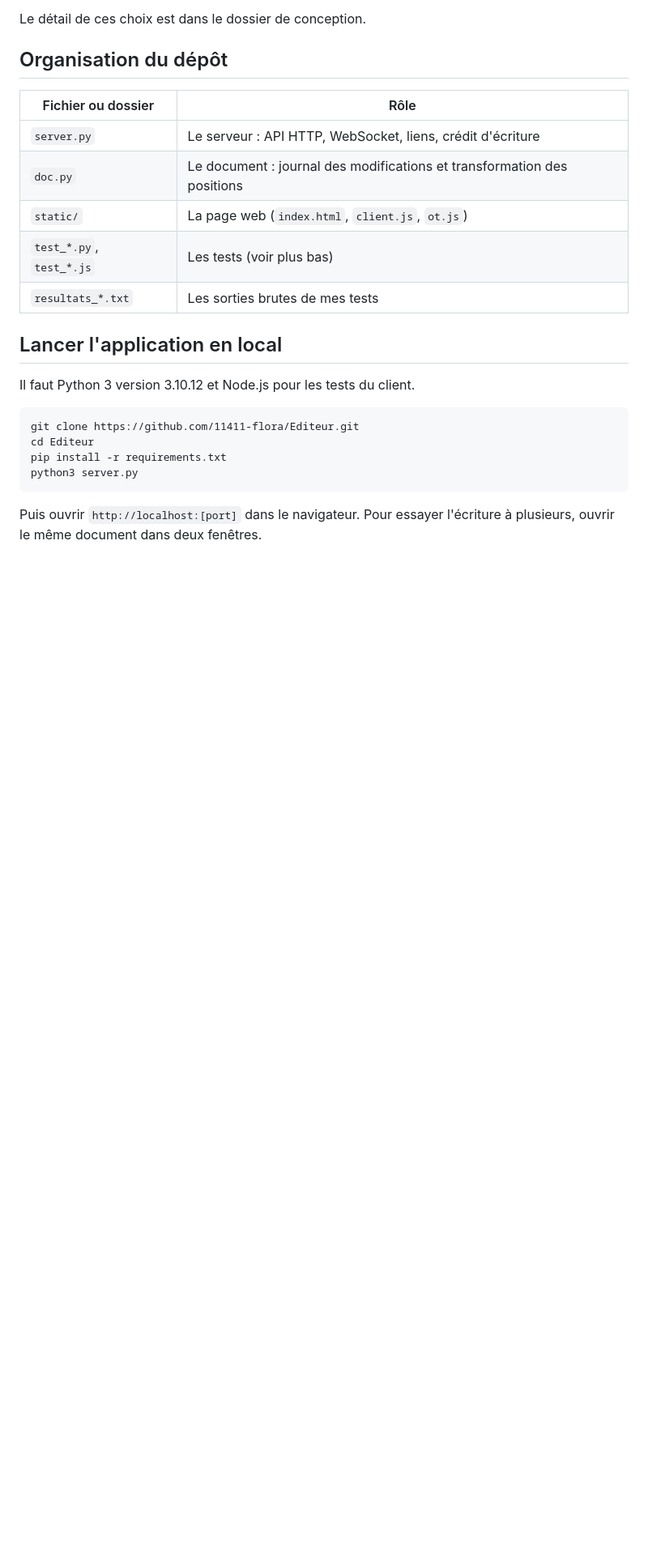
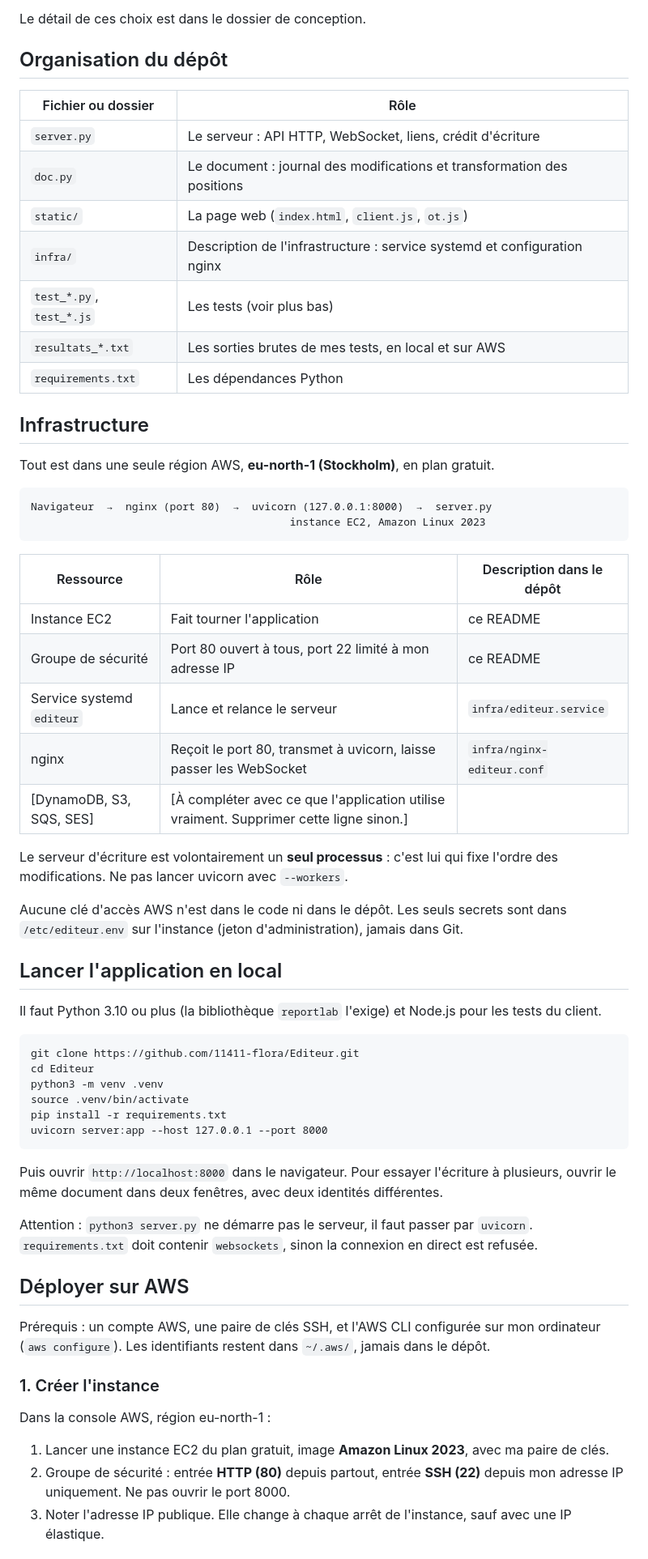
Before and after one commit to 11411-flora/Editeur, a Markdown page: README.md, the part around one of its changes. Shown at 81% size. Rendered like a GitHub page; blank space fills up the shorter version.

````diff
--- a/README.md
+++ b/README.md
@@ -28,18 +28,58 @@ Le détail de ces choix est dans le dossier de conception.
 | `server.py` | Le serveur : API HTTP, WebSocket, liens, crédit d'écriture |
 | `doc.py` | Le document : journal des modifications et transformation des positions |
 | `static/` | La page web (`index.html`, `client.js`, `ot.js`) |
+| `infra/` | Description de l'infrastructure : service systemd et configuration nginx |
 | `test_*.py`, `test_*.js` | Les tests (voir plus bas) |
-| `resultats_*.txt` | Les sorties brutes de mes tests |
+| `resultats_*.txt` | Les sorties brutes de mes tests, en local et sur AWS |
+| `requirements.txt` | Les dépendances Python |
+
+## Infrastructure
+
+Tout est dans une seule région AWS, **eu-north-1 (Stockholm)**, en plan gratuit.
+
+```
+Navigateur  →  nginx (port 80)  →  uvicorn (127.0.0.1:8000)  →  server.py
+                                         instance EC2, Amazon Linux 2023
+```
+
+| Ressource | Rôle | Description dans le dépôt |
+| --- | --- | --- |
+| Instance EC2 | Fait tourner l'application | ce README |
+| Groupe de sécurité | Port 80 ouvert à tous, port 22 limité à mon adresse IP | ce README |
+| Service systemd `editeur` | Lance et relance le serveur | `infra/editeur.service` |
+| nginx | Reçoit le port 80, transmet à uvicorn, laisse passer les WebSocket | `infra/nginx-editeur.conf` |
+| [DynamoDB, S3, SQS, SES] | [À compléter avec ce que l'application utilise vraiment. Supprimer cette ligne sinon.] | |
+
+Le serveur d'écriture est volontairement un **seul processus** : c'est lui qui fixe l'ordre des modifications. Ne pas lancer uvicorn avec `--workers`.
+
+Aucune clé d'accès AWS n'est dans le code ni dans le dépôt. Les seuls secrets sont dans `/etc/editeur.env` sur l'instance (jeton d'administration), jamais dans Git.
 
 ## Lancer l'application en local
 
-Il faut Python 3 version 3.10.12 et Node.js pour les tests du client.
+Il faut Python 3.10 ou plus (la bibliothèque `reportlab` l'exige) et Node.js pour les tests du client.
 
 ```
 git clone https://github.com/11411-flora/Editeur.git
 cd Editeur
+python3 -m venv .venv
+source .venv/bin/activate
 pip install -r requirements.txt
-python3 server.py
+uvicorn server:app --host 127.0.0.1 --port 8000
 ```
 
-Puis ouvrir `http://localhost:[port]` dans le navigateur. Pour essayer l'écriture à plusieurs, ouvrir le même document dans deux fenêtres.
+Puis ouvrir `http://localhost:8000` dans le navigateur. Pour essayer l'écriture à plusieurs, ouvrir le même document dans deux fenêtres, avec deux identités différentes.
+
+Attention : `python3 server.py` ne démarre pas le serveur, il faut passer par `uvicorn`. `requirements.txt` doit contenir `websockets`, sinon la connexion en direct est refusée.
+
+## Déployer sur AWS
+
+Prérequis : un compte AWS, une paire de clés SSH, et l'AWS CLI configurée sur mon ordinateur (`aws configure`). Les identifiants restent dans `~/.aws/`, jamais dans le dépôt.
+
+### 1. Créer l'instance
+
+Dans la console AWS, région eu-north-1 :
+
+1. Lancer une instance EC2 du plan gratuit, image **Amazon Linux 2023**, avec ma paire de clés.
+2. Groupe de sécurité : entrée **HTTP (80)** depuis partout, entrée **SSH (22)** depuis mon adresse IP uniquement. Ne pas ouvrir le port 8000.
+3. Noter l'adresse IP publique. Elle change à chaque arrêt de l'instance, sauf avec une IP élastique.
+
````
Also changed, not shown: other parts of README.md (+108 -8 lines).
